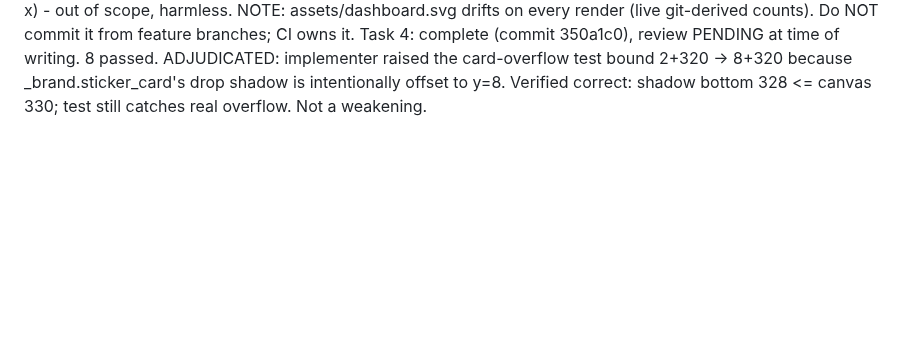
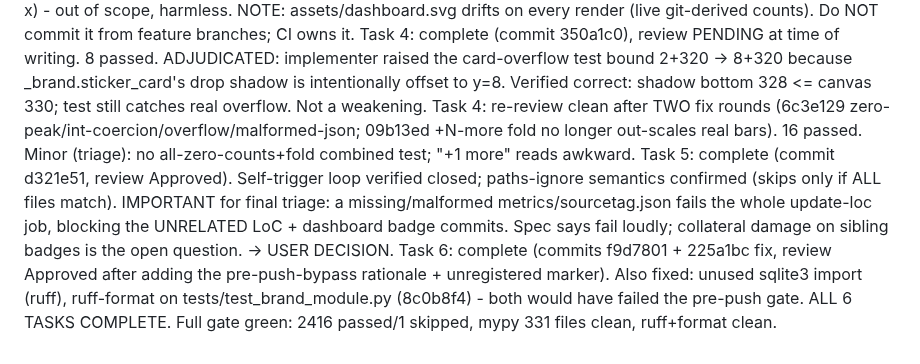
Before and after one commit to Team-Hamsa/LFG, a Markdown page: .superpowers/sdd/progress.md, the part around one of its changes. GitHub-like rendering; blank space fills up the shorter version.

Commit message:
chore(sdd): progress ledger

```diff
--- a/.superpowers/sdd/progress.md
+++ b/.superpowers/sdd/progress.md
@@ -39,3 +39,10 @@ Task 3: complete (commits 704353b..e07c0d7 incl. fix, re-review clean). 11 passe
   NOTE: assets/dashboard.svg drifts on every render (live git-derived counts). Do NOT commit it from feature branches; CI owns it.
 Task 4: complete (commit 350a1c0), review PENDING at time of writing. 8 passed.
   ADJUDICATED: implementer raised the card-overflow test bound 2+320 -> 8+320 because _brand.sticker_card's drop shadow is intentionally offset to y=8. Verified correct: shadow bottom 328 <= canvas 330; test still catches real overflow. Not a weakening.
+Task 4: re-review clean after TWO fix rounds (6c3e129 zero-peak/int-coercion/overflow/malformed-json; 09b13ed +N-more fold no longer out-scales real bars). 16 passed.
+  Minor (triage): no all-zero-counts+fold combined test; "+1 more" reads awkward.
+Task 5: complete (commit d321e51, review Approved). Self-trigger loop verified closed; paths-ignore semantics confirmed (skips only if ALL files match).
+  IMPORTANT for final triage: a missing/malformed metrics/sourcetag.json fails the whole update-loc job, blocking the UNRELATED LoC + dashboard badge commits. Spec says fail loudly; collateral damage on sibling badges is the open question. -> USER DECISION.
+Task 6: complete (commits f9d7801 + 225a1bc fix, review Approved after adding the pre-push-bypass rationale + unregistered marker).
+  Also fixed: unused sqlite3 import (ruff), ruff-format on tests/test_brand_module.py (8c0b8f4) - both would have failed the pre-push gate.
+ALL 6 TASKS COMPLETE. Full gate green: 2416 passed/1 skipped, mypy 331 files clean, ruff+format clean.
```
Also changed, not shown: other parts of .superpowers/sdd/progress.md (+2 -2 lines).
